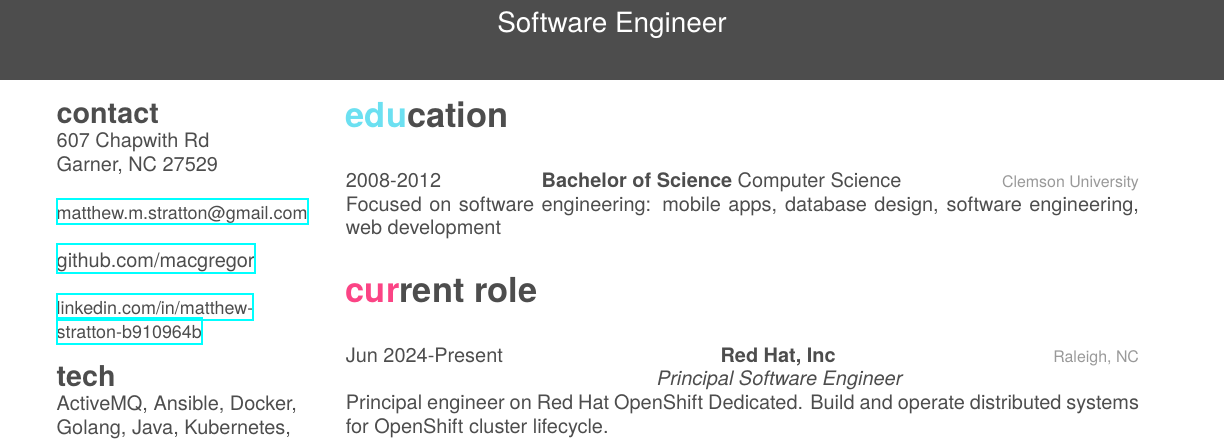
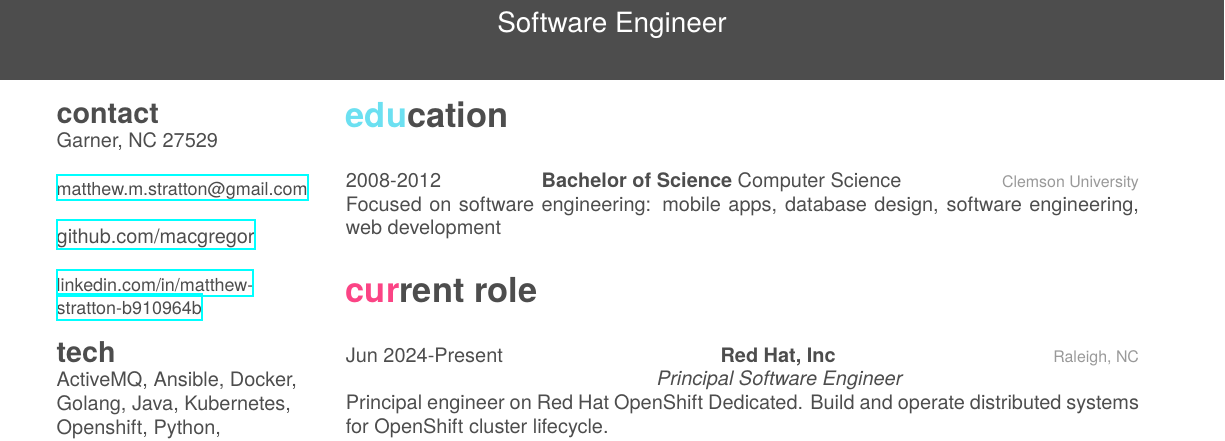
Before and after one commit to macgregor/resume, a LaTeX CV (resume.tex, which reads content/sidebar.tex): part of page 1 of 3, cut so that both start at the same text. Compiled offline with XeLaTeX; a missing font is replaced by an installed copy or a similar font.

Commit message:
less specific address

```diff
--- a/content/sidebar.tex
+++ b/content/sidebar.tex
@@ -4,7 +4,6 @@
 
 \begin{aside_p1} % In the aside, each new line forces a line break
 \section{contact}
-607 Chapwith Rd
 Garner, NC 27529
 ~
 \href{mailto:matthew.m.stratton@gmail.com}{\small{matthew.m.stratton@gmail.com}}
```
